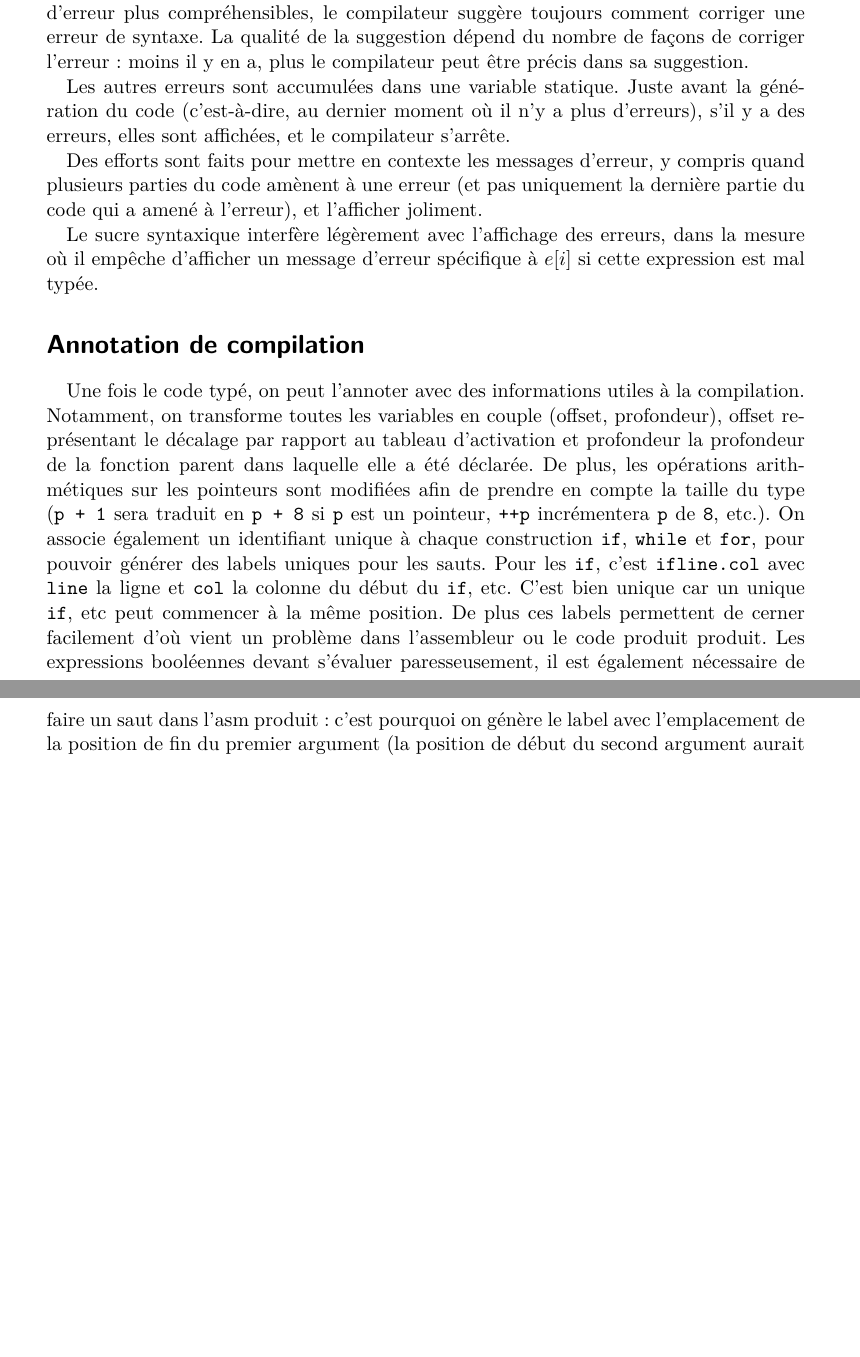
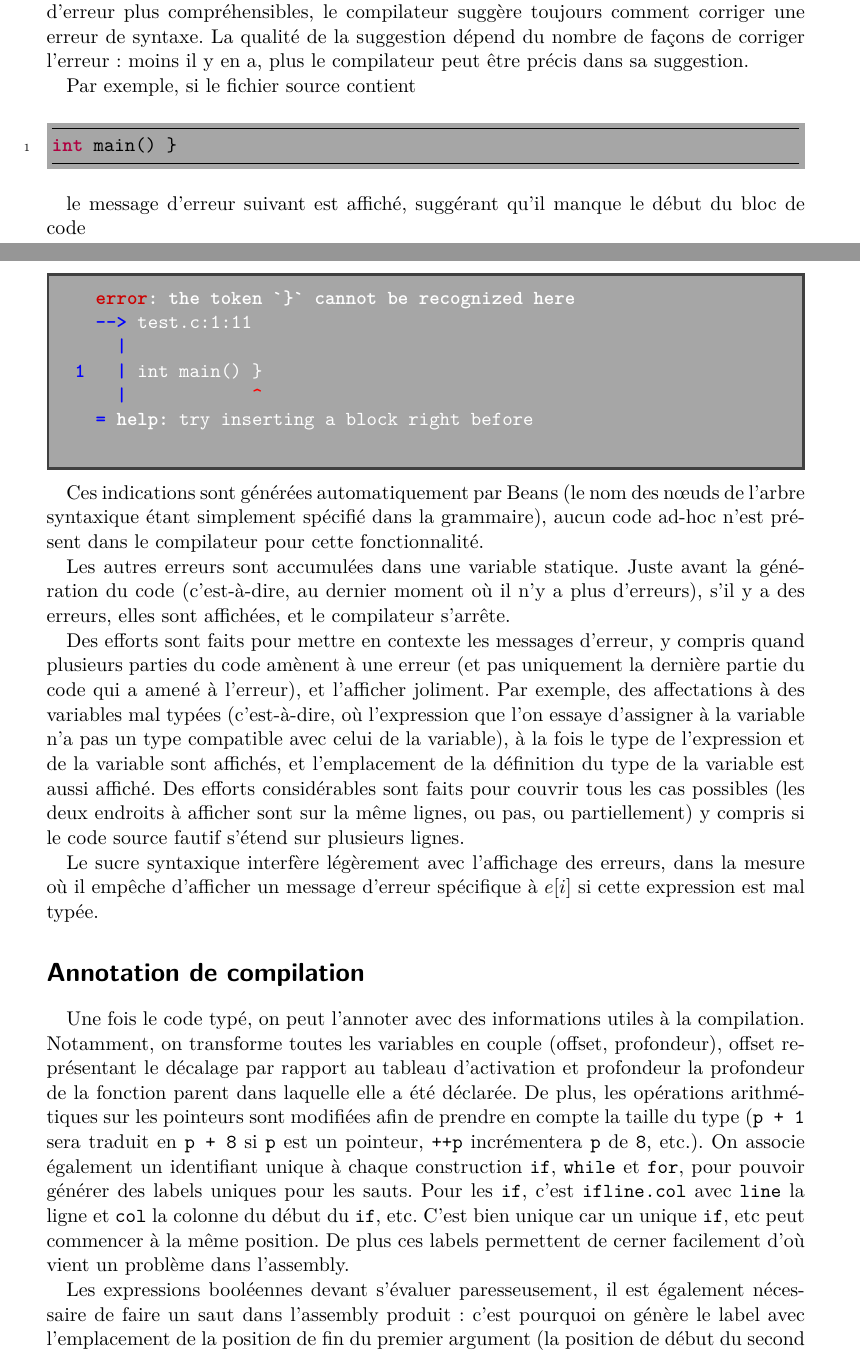
Before and after one commit to yucto/petitc, a LaTeX document (docs/rapport.tex): two parts of pages 3 and 4 of 4 before the commit and two parts of pages 4 and 5 of 6 after it, joined at a grey line, cut so that both start at the same text, the shorter picture padded with empty space. Compiled offline with XeLaTeX.

Commit message:
[docs/rapport] Changed formatting, added content.

```diff
--- a/docs/rapport.tex
+++ b/docs/rapport.tex
@@ -6,10 +6,11 @@
 \usepackage[french]{babel}
 \usepackage[colorlinks=true]{hyperref}
 \usepackage[outputdir=out, cache=false]{minted}
-\usepackage{xcolor}
+\usepackage{xcolor, tcolorbox}
+\usepackage{fancyvrb}
 
-\definecolor{LightGray}{gray}{0.9}
-
+\definecolor{LightGray}{gray}{0.65}
+\tcbuselibrary{skins,breakable}
 \title{Compilateur de PetitC}
 \author{%
   Jean \textsc{Caspar},
@@ -130,12 +204,46 @@ les messages d'erreur plus compréhensibles, le compilateur suggère toujours
 comment corriger une erreur de syntaxe. La qualité de la suggestion dépend du
 nombre de façons de corriger l'erreur: moins il y en a, plus le compilateur peut
 être précis dans sa suggestion.\par
-Les autres erreurs sont accumulées dans une variable statique. Juste avant la génération
-du code (c'est-à-dire, au dernier moment où il n'y a plus d'erreurs), s'il y a
-des erreurs, elles sont affichées, et le compilateur s'arrête.\par
+Par exemple, si le fichier source contient
+\begin{minted}[
+  frame=lines,
+  framesep=2mm,
+  bgcolor=LightGray,
+  linenos,
+  ]{c}
+int main() }
+\end{minted}
+le message d'erreur suivant est affiché, suggérant qu'il manque le
+début du bloc de code\pagebreak
+\begin{tcolorbox}[breakable, colback=LightGray, spartan]%
+  \begin{Verbatim}[commandchars=\\\{\}, formatcom=\color{white}]
+  \textbf{\textcolor{red!80!black}{error}: the token `\}` cannot be recognized here}
+  \textbf{\textcolor{blue}{-->}} test.c:1:11
+\textbf{\textcolor{blue}{    |}}
+\textbf{\textcolor{blue}{1   |}} int main() \}
+\textbf{\textcolor{blue}{    |}            \textcolor{red}{^}}
+\textbf{  \textcolor{blue}{=} help:} try inserting a block right before
+\end{Verbatim}
+\end{tcolorbox}
+Ces indications sont générées automatiquement par Beans (le nom des
+n\oe{}uds de l'arbre syntaxique étant simplement spécifié dans la grammaire),
+aucun code ad-hoc n'est présent dans le compilateur pour cette
+fonctionnalité.\par
+Les autres erreurs sont accumulées dans une variable statique. Juste
+avant la génération du code (c'est-à-dire, au dernier moment où il n'y
+a plus d'erreurs), s'il y a des erreurs, elles sont affichées, et le
+compilateur s'arrête.\par
 Des efforts sont faits pour mettre en contexte les messages d'erreur, y compris
 quand plusieurs parties du code amènent à une erreur (et pas uniquement la
-dernière partie du code qui a amené à l'erreur), et l'afficher joliment.\par
+dernière partie du code qui a amené à l'erreur), et l'afficher joliment.
+Par exemple, des affectations à des variables mal typées (c'est-à-dire,
+où l'expression que l'on essaye d'assigner à la variable n'a pas un
+type compatible avec celui de la variable), à la fois le type de
+l'expression et de la variable sont affichés, et l'emplacement de la
+définition du type de la variable est aussi affiché. Des efforts
+considérables sont faits pour couvrir tous les cas possibles (les deux
+endroits à afficher sont sur la même lignes, ou pas, ou partiellement)
+y compris si le code source fautif s'étend sur plusieurs lignes.\par
 Le sucre syntaxique interfère légèrement avec l'affichage des erreurs, dans la
 mesure où il empêche d'afficher un message d'erreur spécifique à \(e[i]\) si
 cette expression est mal typée.
@@ -151,8 +259,9 @@ unique à chaque construction \verb|if|, \verb|while| et \verb|for|, pour pouvoi
 uniques pour les sauts. Pour les \verb|if|, c'est \verb|ifline.col| avec \verb|line| la ligne et
 \verb|col| la colonne du début du \verb|if|, etc. C'est bien unique car un unique \verb|if|, etc peut
 commencer à la même position. De plus ces labels permettent de cerner facilement d'où vient un problème
-dans l'assembleur ou le code produit produit. Les expressions booléennes devant s'évaluer paresseusement,
-il est également nécessaire de faire un saut dans l'asm produit : c'est pourquoi on génère le label
+dans l'assembly.\par
+Les expressions booléennes devant s'évaluer paresseusement,
+il est également nécessaire de faire un saut dans l'assembly produit: c'est pourquoi on génère le label
 avec l'emplacement de la position de fin du premier argument (la position de début du second argument
 aurait également convenu). En effet, pour une expression comme \verb|a && b && c| qui
 est parsée comme \verb|(a && b) && c|, le \verb|&&| intérieur et le \verb|&&| extérieur partagent
```
Also changed, not shown: docs/rapport.tex (83 more changed lines).
